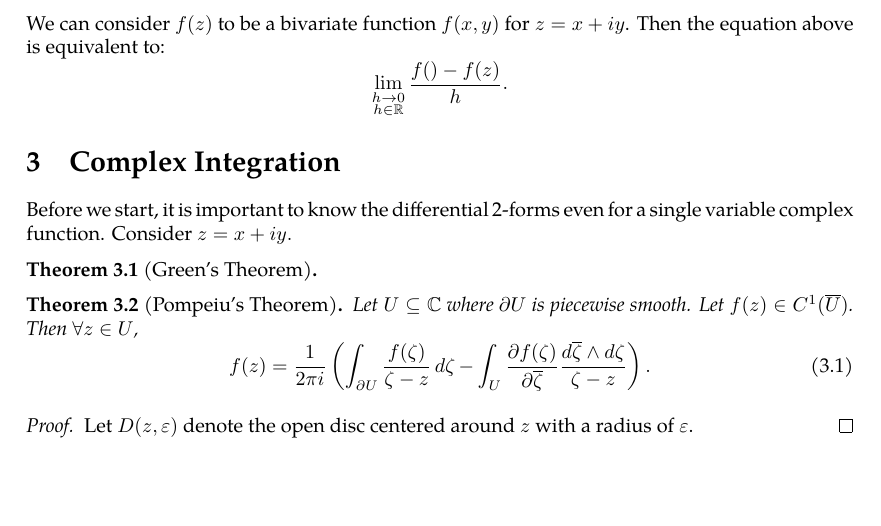
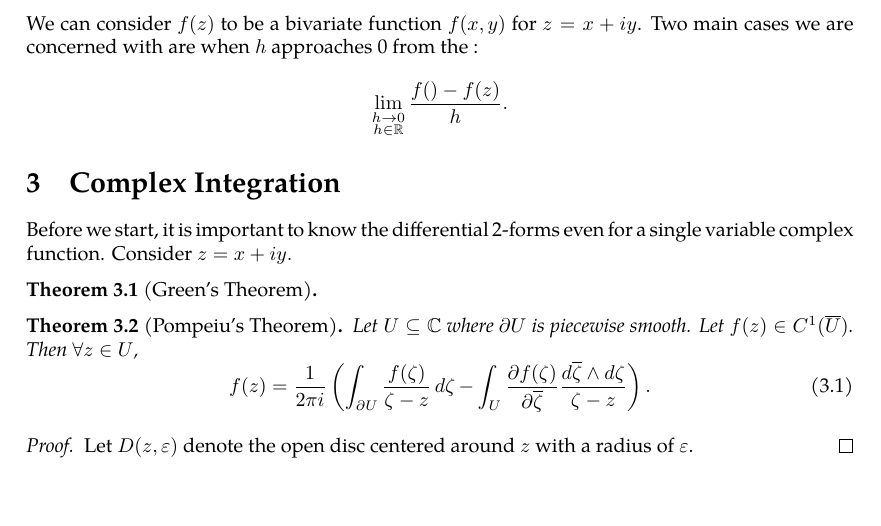
Before and after one commit to slipperking/complex-analysis-latex, a LaTeX document (main.tex): part of page 7 of 7, cut so that both start at the same text. Compiled offline with pdfLaTeX.

Commit message:
overleaf_to_git (Sat May 17 15:58:46 2025 -0700): update main.tex from r1199 to r1205

```diff
--- a/main.tex
+++ b/main.tex
@@ -11,13 +11,13 @@
 \usepackage{esint}
 \usepackage{graphicx}
 \usepackage{tgpagella}
+\usepackage[english]{babel}
+\usepackage{pgfplots}
+\usepackage[left=3.5cm,right=3.5cm]{geometry}
 \usepackage[hidelinks]{hyperref}
 
 \allowdisplaybreaks[2]
-\usepackage[left=3.5cm,right=3.5cm]{geometry}
 
-\usepackage[english]{babel}
-\usepackage{pgfplots}
 \usepgfplotslibrary{fillbetween}
 \usetikzlibrary{patterns}
 
@@ -180,7 +180,7 @@ Then, the Fundamental Theorem of Calculus, the Gradient Theorem, Green's, Stokes
 \section{Complex Differentiation}
 For \(U\subseteq \mathbb{C}\) and a complex function $f:\mathbb{U}\to\mathbb{C}$, $f(z)$ is complex differentiable at \(z\in U\) if the following limit exists, regardless of the direction \(h\) approaches 0 at:
 \[\lim_{h\to0}\frac{f(z+h)-f(z)}{h}.\]
-We can consider \(f(z)\) to be a bivariate function \(f(x,y)\) for \(z=x+iy\). Then the equation above is equivalent to:
+We can consider \(f(z)\) to be a bivariate function \(f(x,y)\) for \(z=x+iy\). Two main cases we are concerned with are when $h$ approaches 0 from the :
 \[\lim_{\substack{h\to0\\h\in\mathbb{R}}}\frac{f()-f(z)}{h}.\]
 \section{Complex Integration}
 Before we start, it is important to know the differential 2-forms even for a single variable complex function. Consider \(z=x+iy.\)
```
Lines whose indentation alone changed are shown as unchanged.
